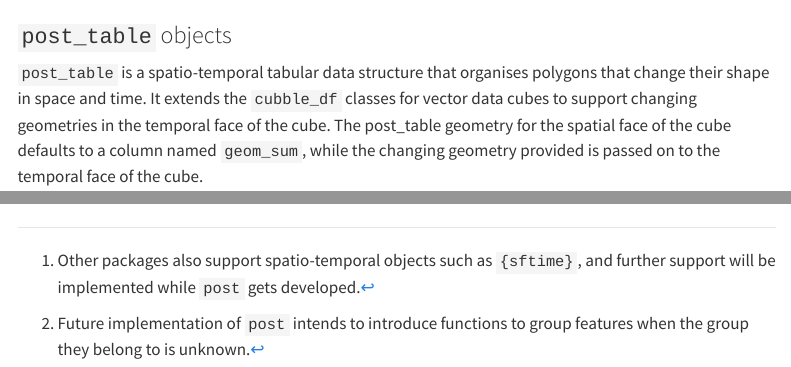
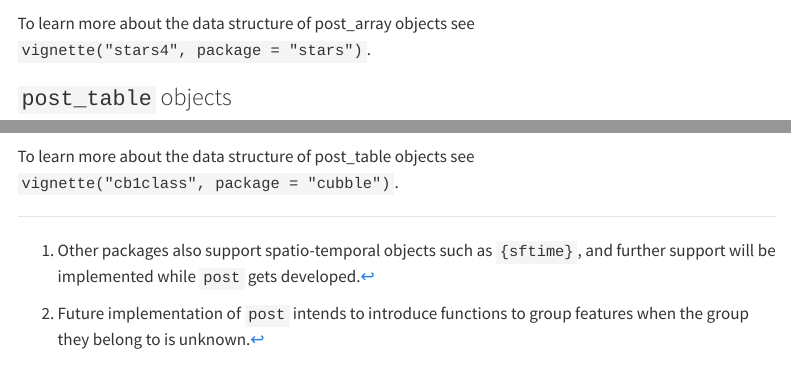
Before and after one commit to loreabad6/post, a Quarto document (vignettes/post01_post.qmd): the page in a window 1100 px wide, from 5090 px down, and a second part further down, joined at a grey line. Rendered offline with R 4.5, knitr and Pandoc in place of Quarto, with nearby package versions; some code elsewhere in the file could not run offline; menus at the side of the page are left out.

Commit message:
docs: link to stars and cubble vignettes :books:

````diff
--- a/vignettes/post01_post.qmd
+++ b/vignettes/post01_post.qmd
@@ -151,6 +151,8 @@ However, these identifiers are stored as metadata and can be obtained as:
 get_group_ids(arr)
 ```
 
+To learn more about the data structure of post_array objects see `vignette("stars4", package = "stars")`.
+
 ### `post_table` objects
 
 `post_table` is a spatio-temporal tabular data structure that organises polygons that change their shape in space and time.
@@ -172,3 +174,5 @@ st_geometry(tab)
 # summary geometry
 st_geometry(tab_temp)
 ```
+
+To learn more about the data structure of post_table objects see `vignette("cb1class", package = "cubble")`.
````
